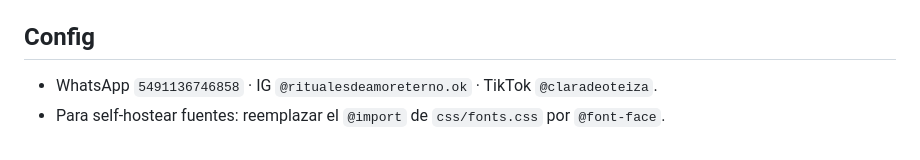
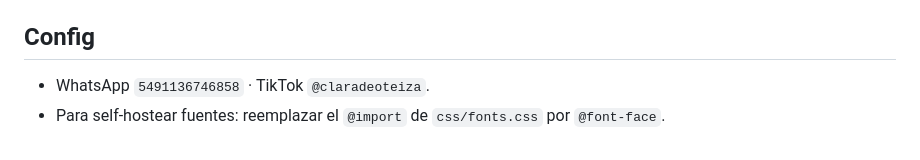
Before and after one commit to 777Gringo888/ClaraDeOteiza, a Markdown page: README.md, the part around the change. GitHub-like rendering.

Commit message:
Quitar referencia a Instagram del README (cuenta bloqueada)
Co-Authored-By: Claude Opus 4.6 <noreply@anthropic.com>

```diff
--- a/README.md
+++ b/README.md
@@ -78,5 +78,5 @@ con `claradeoteiza.com`. Ver pendientes de DNS en `../CLAUDE.md`.
 
 ## Config
 
-- WhatsApp `5491136746858` · IG `@ritualesdeamoreterno.ok` · TikTok `@claradeoteiza`.
+- WhatsApp `5491136746858` · TikTok `@claradeoteiza`.
 - Para self-hostear fuentes: reemplazar el `@import` de `css/fonts.css` por `@font-face`.
```
